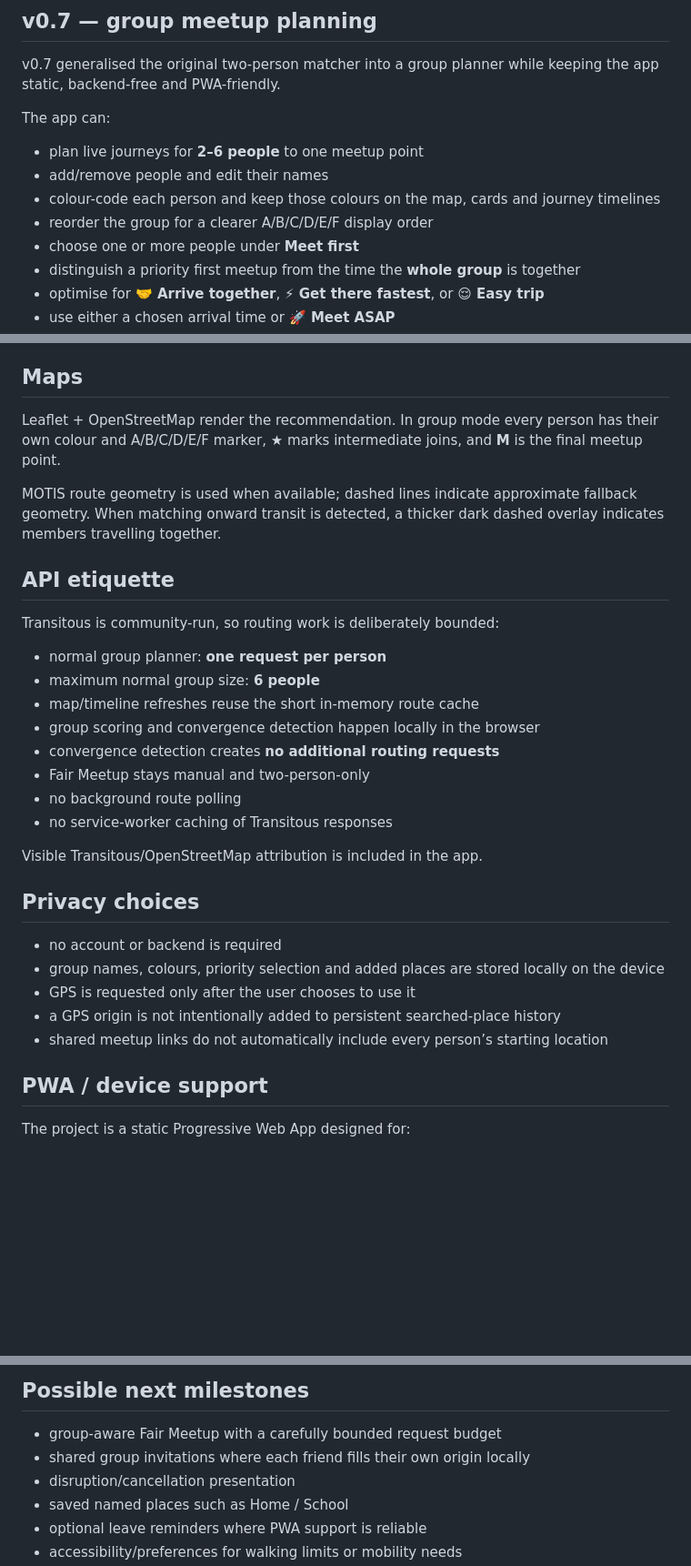
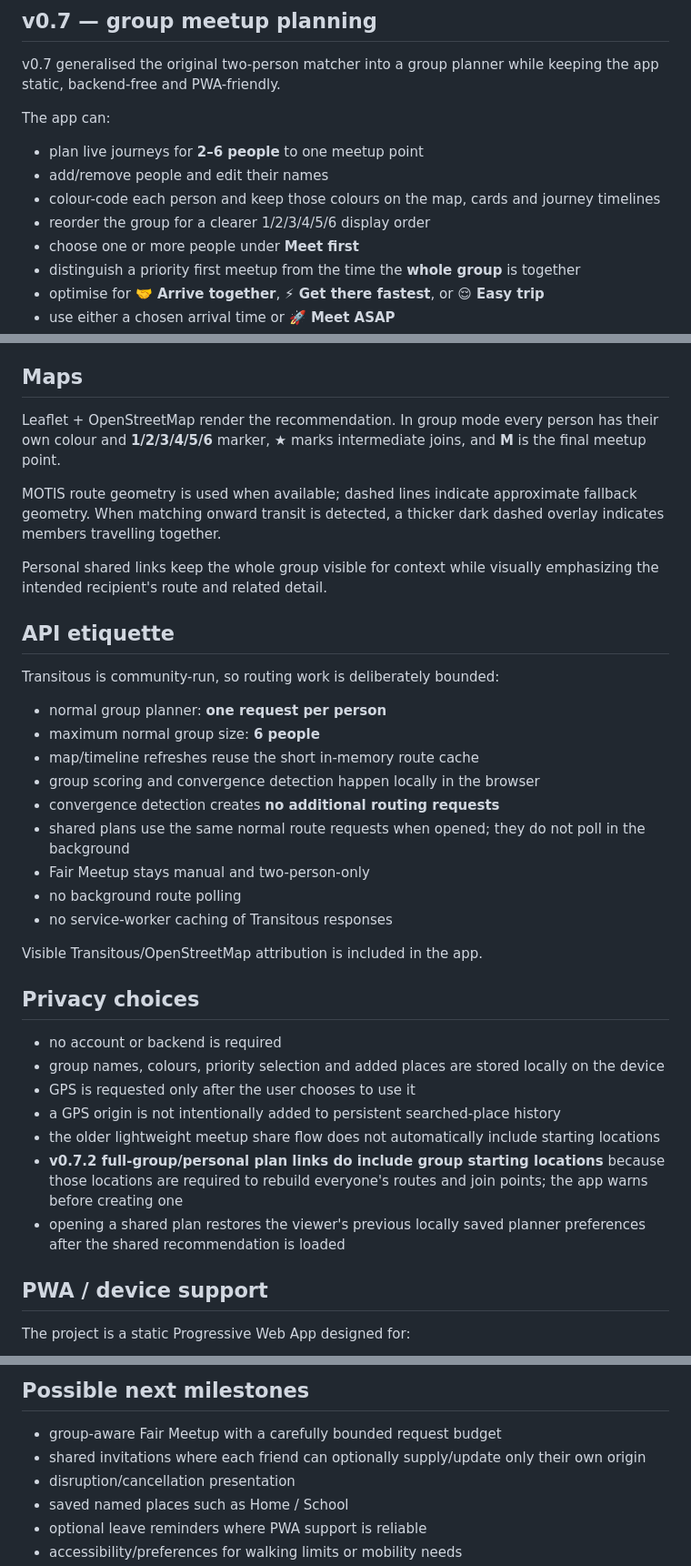
Before and after one commit to Nexar69/NVS-meetup-planner, a Markdown page: README.md, 3 parts joined by grey strips. Shown at 91% size. Rendered like a GitHub page; blank space fills up the shorter version.

```diff
--- a/README.md
+++ b/README.md
@@ -33,7 +56,7 @@ The app can:
 - plan live journeys for **2–6 people** to one meetup point
 - add/remove people and edit their names
 - colour-code each person and keep those colours on the map, cards and journey timelines
-- reorder the group for a clearer A/B/C/D/E/F display order
+- reorder the group for a clearer 1/2/3/4/5/6 display order
 - choose one or more people under **Meet first**
 - distinguish a priority first meetup from the time the **whole group** is together
 - optimise for **🤝 Arrive together**, **⚡ Get there fastest**, or **😌 Easy trip**
@@ -155,9 +178,11 @@ The app can use the device’s current location for the first person after expli
 
 ## Maps
 
-Leaflet + OpenStreetMap render the recommendation. In group mode every person has their own colour and A/B/C/D/E/F marker, **★** marks intermediate joins, and **M** is the final meetup point.
+Leaflet + OpenStreetMap render the recommendation. In group mode every person has their own colour and **1/2/3/4/5/6** marker, **★** marks intermediate joins, and **M** is the final meetup point.
 
 MOTIS route geometry is used when available; dashed lines indicate approximate fallback geometry. When matching onward transit is detected, a thicker dark dashed overlay indicates members travelling together.
+
+Personal shared links keep the whole group visible for context while visually emphasizing the intended recipient's route and related detail.
 
 ## API etiquette
 
@@ -168,6 +193,7 @@ Transitous is community-run, so routing work is deliberately bounded:
 - map/timeline refreshes reuse the short in-memory route cache
 - group scoring and convergence detection happen locally in the browser
 - convergence detection creates **no additional routing requests**
+- shared plans use the same normal route requests when opened; they do not poll in the background
 - Fair Meetup stays manual and two-person-only
 - no background route polling
 - no service-worker caching of Transitous responses
@@ -180,7 +206,9 @@ Visible Transitous/OpenStreetMap attribution is included in the app.
 - group names, colours, priority selection and added places are stored locally on the device
 - GPS is requested only after the user chooses to use it
 - a GPS origin is not intentionally added to persistent searched-place history
-- shared meetup links do not automatically include every person’s starting location
+- the older lightweight meetup share flow does not automatically include starting locations
+- **v0.7.2 full-group/personal plan links do include group starting locations** because those locations are required to rebuild everyone's routes and join points; the app warns before creating one
+- opening a shared plan restores the viewer's previous locally saved planner preferences after the shared recommendation is loaded
 
 ## PWA / device support
 
@@ -227,7 +256,7 @@ The public deployment uses GitHub Pages.
 ## Possible next milestones
 
 - group-aware Fair Meetup with a carefully bounded request budget
-- shared group invitations where each friend fills their own origin locally
+- shared invitations where each friend can optionally supply/update only their own origin
 - disruption/cancellation presentation
 - saved named places such as Home / School
 - optional leave reminders where PWA support is reliable
```
Also changed, not shown: other parts of README.md (+26 -2 lines).
